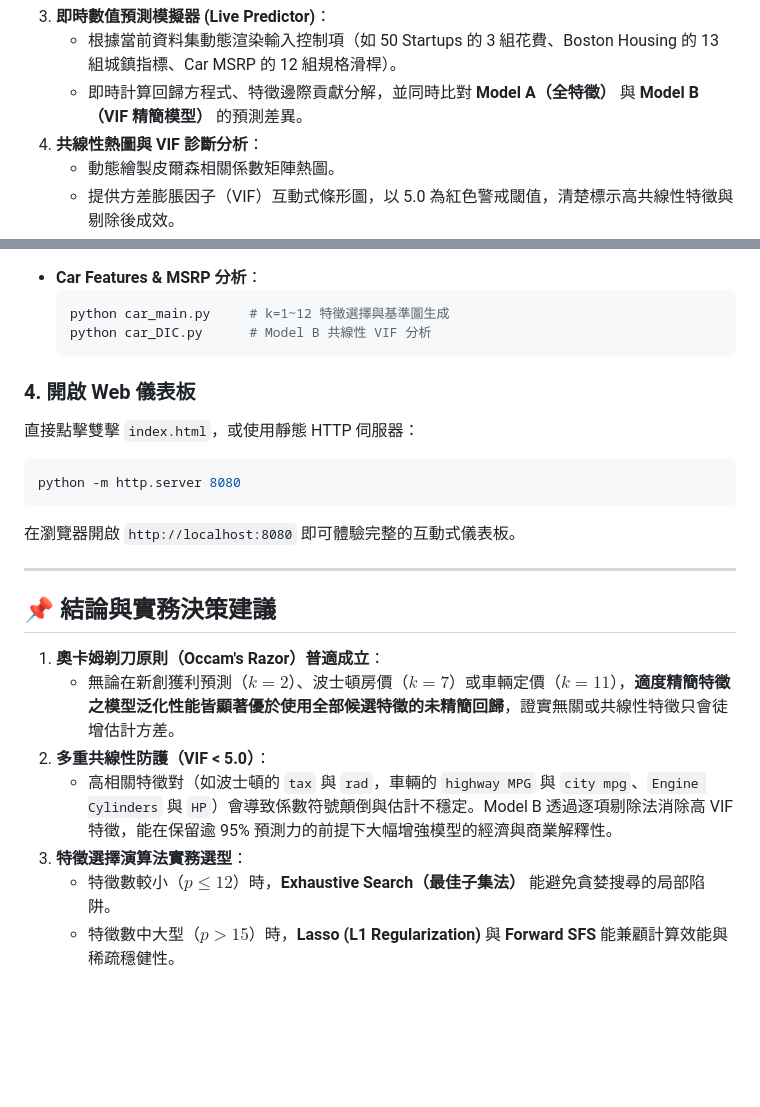
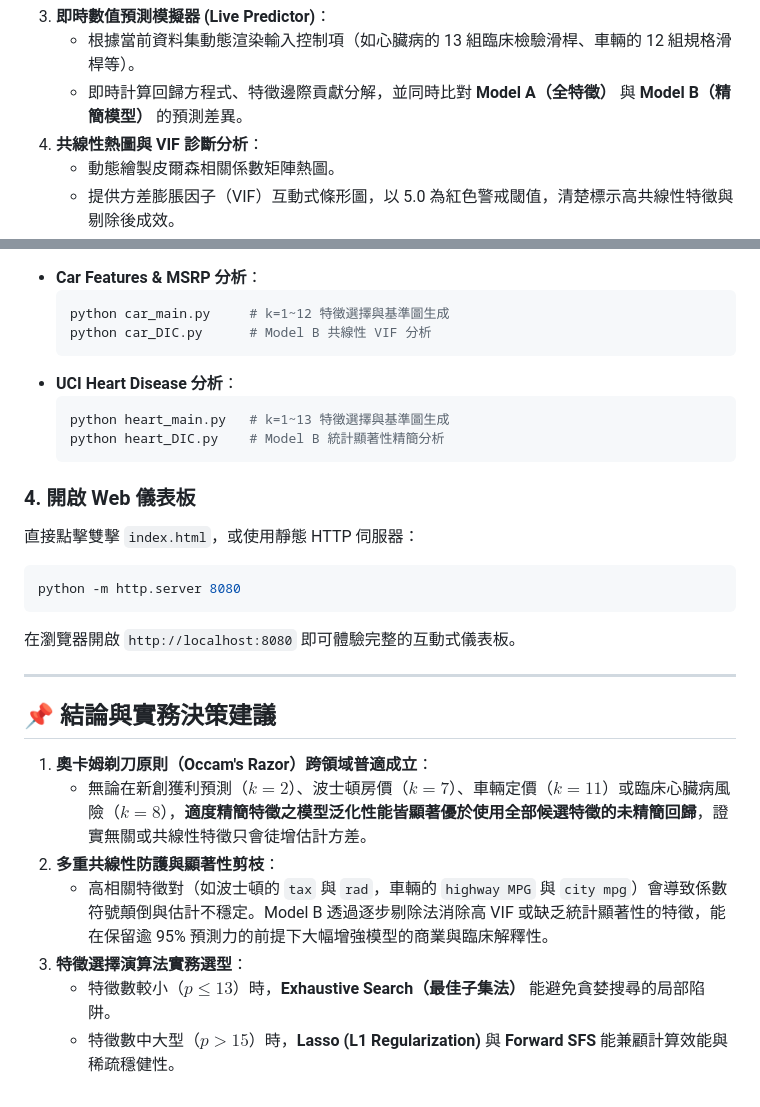
Before and after one commit to czk001167-hash/AIOT-HW2, a Markdown page: README.md, 2 parts joined by grey strips. Rendered like a GitHub page; blank space fills up the shorter version.

````diff
--- a/README.md
+++ b/README.md
@@ -172,6 +203,6 @@ AIOT-HW2/
 3. **即時數值預測模擬器 (Live Predictor)**：
-   - 根據當前資料集動態渲染輸入控制項（如 50 Startups 的 3 組花費、Boston Housing 的 13 組城鎮指標、Car MSRP 的 12 組規格滑桿）。
-   - 即時計算回歸方程式、特徵邊際貢獻分解，並同時比對 **Model A（全特徵）** 與 **Model B（VIF 精簡模型）** 的預測差異。
+   - 根據當前資料集動態渲染輸入控制項（如心臟病的 13 組臨床檢驗滑桿、車輛的 12 組規格滑桿等）。
+   - 即時計算回歸方程式、特徵邊際貢獻分解，並同時比對 **Model A（全特徵）** 與 **Model B（精簡模型）** 的預測差異。
 4. **共線性熱圖與 VIF 診斷分析**：
    - 動態繪製皮爾森相關係數矩陣熱圖。
    - 提供方差膨脹因子（VIF）互動式條形圖，以 5.0 為紅色警戒閾值，清楚標示高共線性特徵與剔除後成效。
@@ -214,6 +245,11 @@ pip install -r requirements.txt
   python car_main.py     # k=1~12 特徵選擇與基準圖生成
   python car_DIC.py      # Model B 共線性 VIF 分析
   ```
+* **UCI Heart Disease 分析**：
+  ```bash
+  python heart_main.py   # k=1~13 特徵選擇與基準圖生成
+  python heart_DIC.py    # Model B 統計顯著性精簡分析
+  ```
 
 ### 4. 開啟 Web 儀表板
 直接點擊雙擊 `index.html`，或使用靜態 HTTP 伺服器：
@@ -226,10 +262,10 @@ python -m http.server 8080
 
 ## 📌 結論與實務決策建議
 
-1. **奧卡姆剃刀原則（Occam's Razor）普適成立**：
-   - 無論在新創獲利預測（$k=2$）、波士頓房價（$k=7$）或車輛定價（$k=11$），**適度精簡特徵之模型泛化性能皆顯著優於使用全部候選特徵的未精簡回歸**，證實無關或共線性特徵只會徒增估計方差。
-2. **多重共線性防護（VIF < 5.0）**：
-   - 高相關特徵對（如波士頓的 `tax` 與 `rad`，車輛的 `highway MPG` 與 `city mpg`、`Engine Cylinders` 與 `HP`）會導致係數符號顛倒與估計不穩定。Model B 透過逐項剔除法消除高 VIF 特徵，能在保留逾 95% 預測力的前提下大幅增強模型的經濟與商業解釋性。
+1. **奧卡姆剃刀原則（Occam's Razor）跨領域普適成立**：
+   - 無論在新創獲利預測（$k=2$）、波士頓房價（$k=7$）、車輛定價（$k=11$）或臨床心臟病風險（$k=8$），**適度精簡特徵之模型泛化性能皆顯著優於使用全部候選特徵的未精簡回歸**，證實無關或共線性特徵只會徒增估計方差。
+2. **多重共線性防護與顯著性剪枝**：
+   - 高相關特徵對（如波士頓的 `tax` 與 `rad`，車輛的 `highway MPG` 與 `city mpg`）會導致係數符號顛倒與估計不穩定。Model B 透過逐步剔除法消除高 VIF 或缺乏統計顯著性的特徵，能在保留逾 95% 預測力的前提下大幅增強模型的商業與臨床解釋性。
 3. **特徵選擇演算法實務選型**：
-   - 特徵數較小（$p \le 12$）時，**Exhaustive Search（最佳子集法）** 能避免貪婪搜尋的局部陷阱。
+   - 特徵數較小（$p \le 13$）時，**Exhaustive Search（最佳子集法）** 能避免貪婪搜尋的局部陷阱。
    - 特徵數中大型（$p > 15$）時，**Lasso (L1 Regularization)** 與 **Forward SFS** 能兼顧計算效能與稀疏穩健性。
````
Also changed, not shown: other parts of README.md (+38 -7 lines), heart_feature_selection_comparison.png (added), 9 other files.
